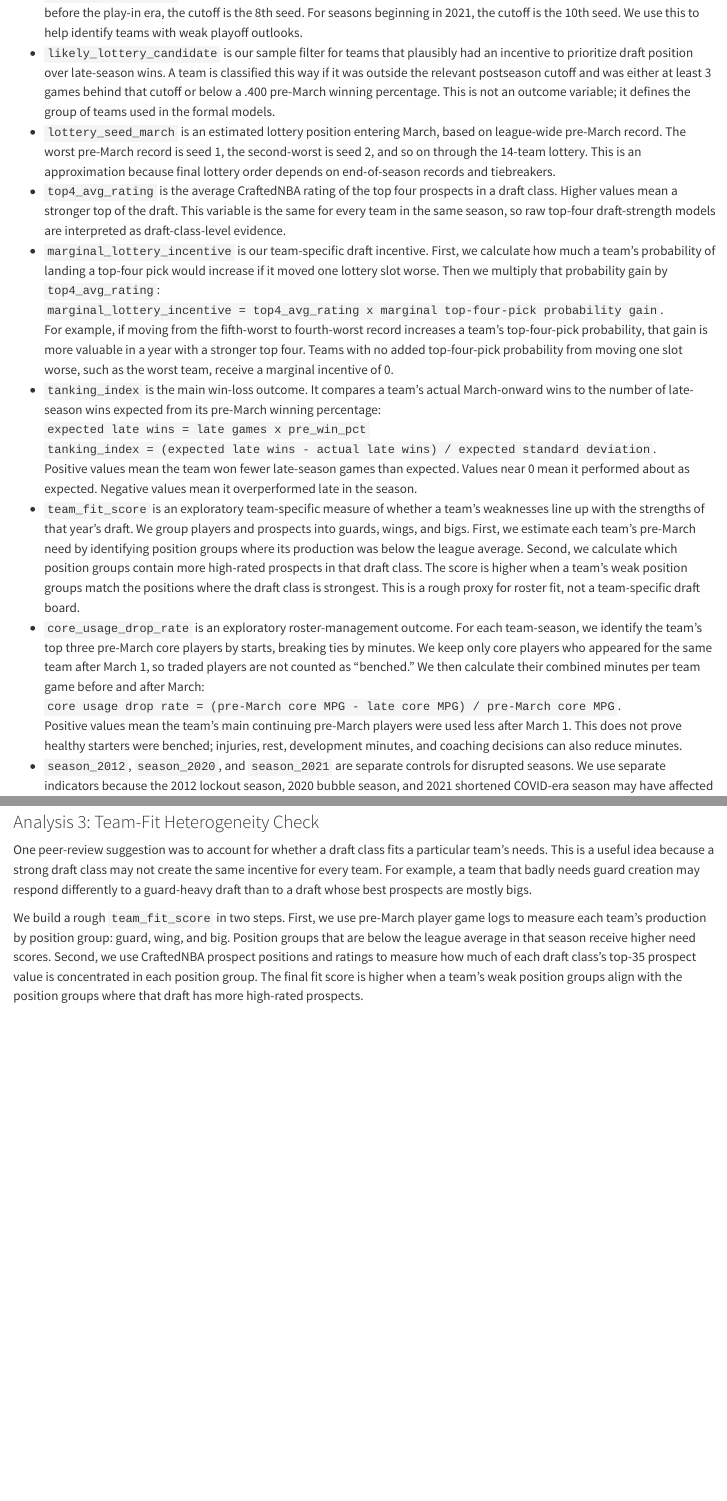
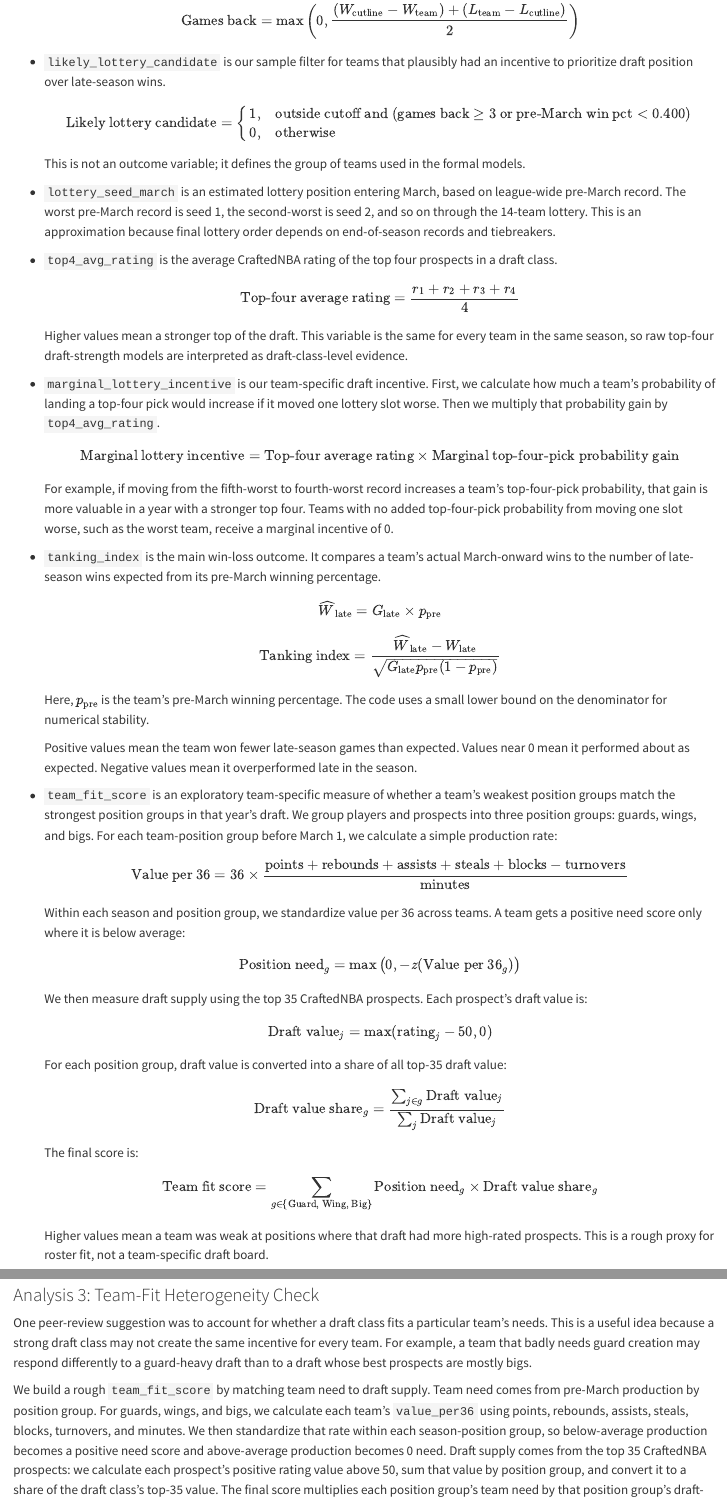
Before and after one commit to nicodegallo17/nba-tanking-draft-class, a Quarto document (final-report.qmd): the page in a window 1100 px wide, from 2490 px down before the commit and from 2650 px down after it, and a second part further down, joined at a grey line. Rendered offline with R 4.5, knitr and Pandoc in place of Quarto, with nearby package versions; drawn as R Markdown's standard HTML page in place of the format the file asks for; code that draws random numbers runs with fixed seeds of ours; some code elsewhere in the file could not run offline.

Commit message:
improved some of the visuals

```diff
--- a/final-report.qmd
+++ b/final-report.qmd
@@ -407,14 +427,106 @@
 -   `games_back_cutline` measures how far a team was from the postseason/play-in cutoff entering March. For seasons before the play-in era, the cutoff is the 8th seed. For seasons beginning in 2021, the cutoff is the 10th seed. We use this to help identify teams with weak playoff outlooks.
--   `likely_lottery_candidate` is our sample filter for teams that plausibly had an incentive to prioritize draft position over late-season wins. A team is classified this way if it was outside the relevant postseason cutoff and was either at least 3 games behind that cutoff or below a .400 pre-March winning percentage. This is not an outcome variable; it defines the group of teams used in the formal models.
+
+    $$
+    \text{Games back} =
+    \max\left(
+      0,
+      \frac{(W_{\text{cutline}} - W_{\text{team}})
+      + (L_{\text{team}} - L_{\text{cutline}})}{2}
+    \right)
+    $$
+
+-   `likely_lottery_candidate` is our sample filter for teams that plausibly had an incentive to prioritize draft position over late-season wins.
+
+    $$
+    \text{Likely lottery candidate} =
+    \begin{cases}
+    1, & \text{outside cutoff and }(\text{games back} \geq 3
+    \text{ or pre-March win pct} < 0.400)\\
+    0, & \text{otherwise}
+    \end{cases}
+    $$
+
+    This is not an outcome variable; it defines the group of teams used in the formal models.
+
 -   `lottery_seed_march` is an estimated lottery position entering March, based on league-wide pre-March record. The worst pre-March record is seed 1, the second-worst is seed 2, and so on through the 14-team lottery. This is an approximation because final lottery order depends on end-of-season records and tiebreakers.
--   `top4_avg_rating` is the average CraftedNBA rating of the top four prospects in a draft class. Higher values mean a stronger top of the draft. This variable is the same for every team in the same season, so raw top-four draft-strength models are interpreted as draft-class-level evidence.
--   `marginal_lottery_incentive` is our team-specific draft incentive. First, we calculate how much a team's probability of landing a top-four pick would increase if it moved one lottery slot worse. Then we multiply that probability gain by `top4_avg_rating`:\
-    `marginal_lottery_incentive = top4_avg_rating x marginal top-four-pick probability gain`.\
+
+-   `top4_avg_rating` is the average CraftedNBA rating of the top four prospects in a draft class.
+
+    $$
+    \text{Top-four average rating} =
+    \frac{r_1 + r_2 + r_3 + r_4}{4}
+    $$
+
+    Higher values mean a stronger top of the draft. This variable is the same for every team in the same season, so raw top-four draft-strength models are interpreted as draft-class-level evidence.
+
+-   `marginal_lottery_incentive` is our team-specific draft incentive. First, we calculate how much a team's probability of landing a top-four pick would increase if it moved one lottery slot worse. Then we multiply that probability gain by `top4_avg_rating`.
+
+    $$
+    \text{Marginal lottery incentive} =
+    \text{Top-four average rating}
+    \times
+    \text{Marginal top-four-pick probability gain}
+    $$
+
     For example, if moving from the fifth-worst to fourth-worst record increases a team's top-four-pick probability, that gain is more valuable in a year with a stronger top four. Teams with no added top-four-pick probability from moving one slot worse, such as the worst team, receive a marginal incentive of 0.
--   `tanking_index` is the main win-loss outcome. It compares a team's actual March-onward wins to the number of late-season wins expected from its pre-March winning percentage:\
-    `expected late wins = late games x pre_win_pct`\
-    `tanking_index = (expected late wins - actual late wins) / expected standard deviation`.\
+
+-   `tanking_index` is the main win-loss outcome. It compares a team's actual March-onward wins to the number of late-season wins expected from its pre-March winning percentage.
+
+    $$
+    \widehat{W}_{\text{late}} =
+    G_{\text{late}} \times p_{\text{pre}}
+    $$
+
+    $$
+    \text{Tanking index} =
+    \frac{\widehat{W}_{\text{late}} - W_{\text{late}}}
+    {\sqrt{G_{\text{late}}p_{\text{pre}}(1-p_{\text{pre}})}}
+    $$
+
+    Here, $p_{\text{pre}}$ is the team's pre-March winning percentage. The code uses a small lower bound on the denominator for numerical stability.
+
     Positive values mean the team won fewer late-season games than expected. Values near 0 mean it performed about as expected. Negative values mean it overperformed late in the season.
--   `team_fit_score` is an exploratory team-specific measure of whether a team's weaknesses line up with the strengths of that year's draft. We group players and prospects into guards, wings, and bigs. First, we estimate each team's pre-March need by identifying position groups where its production was below the league average. Second, we calculate which position groups contain more high-rated prospects in that draft class. The score is higher when a team's weak position groups match the positions where the draft class is strongest. This is a rough proxy for roster fit, not a team-specific draft board.
--   `core_usage_drop_rate` is an exploratory roster-management outcome. For each team-season, we identify the team's top three pre-March core players by starts, breaking ties by minutes. We keep only core players who appeared for the same team after March 1, so traded players are not counted as "benched." We then calculate their combined minutes per team game before and after March:\
-    `core usage drop rate = (pre-March core MPG - late core MPG) / pre-March core MPG`.\
+
+-   `team_fit_score` is an exploratory team-specific measure of whether a team's weakest position groups match the strongest position groups in that year's draft. We group players and prospects into three position groups: guards, wings, and bigs. For each team-position group before March 1, we calculate a simple production rate:
+
+    $$
+    \text{Value per 36} =
+    36 \times
+    \frac{\text{points} + \text{rebounds} + \text{assists}
+    + \text{steals} + \text{blocks} - \text{turnovers}}
+    {\text{minutes}}
+    $$
+
+    Within each season and position group, we standardize value per 36 across teams. A team gets a positive need score only where it is below average:
+
+    $$
+    \text{Position need}_{g} =
+    \max\left(0,-z(\text{Value per 36}_{g})\right)
+    $$
+
+    We then measure draft supply using the top 35 CraftedNBA prospects. Each prospect's draft value is:
+
+    $$
+    \text{Draft value}_{j} =
+    \max(\text{rating}_{j} - 50, 0)
+    $$
+
+    For each position group, draft value is converted into a share of all top-35 draft value:
+
+    $$
+    \text{Draft value share}_{g} =
+    \frac{\sum_{j \in g}\text{Draft value}_{j}}
+    {\sum_{j}\text{Draft value}_{j}}
+    $$
+
+    The final score is:
+
+    $$
+    \text{Team fit score} =
+    \sum_{g \in \{\text{Guard, Wing, Big}\}}
+    \text{Position need}_{g}
+    \times
+    \text{Draft value share}_{g}
+    $$
+
+    Higher values mean a team was weak at positions where that draft had more high-rated prospects. This is a rough proxy for roster fit, not a team-specific draft board.
@@ -1117,7 +1245,7 @@
 
 One peer-review suggestion was to account for whether a draft class fits a particular team's needs. This is a useful idea because a strong draft class may not create the same incentive for every team. For example, a team that badly needs guard creation may respond differently to a guard-heavy draft than to a draft whose best prospects are mostly bigs.
 
-We build a rough `team_fit_score` in two steps. First, we use pre-March player game logs to measure each team's production by position group: guard, wing, and big. Position groups that are below the league average in that season receive higher need scores. Second, we use CraftedNBA prospect positions and ratings to measure how much of each draft class's top-35 prospect value is concentrated in each position group. The final fit score is higher when a team's weak position groups align with the position groups where that draft has more high-rated prospects.
+We build a rough `team_fit_score` by matching team need to draft supply. Team need comes from pre-March production by position group. For guards, wings, and bigs, we calculate each team's `value_per36` using points, rebounds, assists, steals, blocks, turnovers, and minutes. We then standardize that rate within each season-position group, so below-average production becomes a positive need score and above-average production becomes 0 need. Draft supply comes from the top 35 CraftedNBA prospects: we calculate each prospect's positive rating value above 50, sum that value by position group, and convert it to a share of the draft class's top-35 value. The final score multiplies each position group's team need by that position group's draft-value share and sums across guards, wings, and bigs.
 
 This extension is exploratory, so it is not our preferred final model. It is still useful because `team_fit_score` is team-specific and is only weakly correlated with top-four draft rating among likely lottery candidates (`r round(team_fit_correlation, 3)`). In other words, it is not just another version of draft strength.
 
```
Also changed, not shown: final-report.qmd (54 more changed lines), 1 other file.
